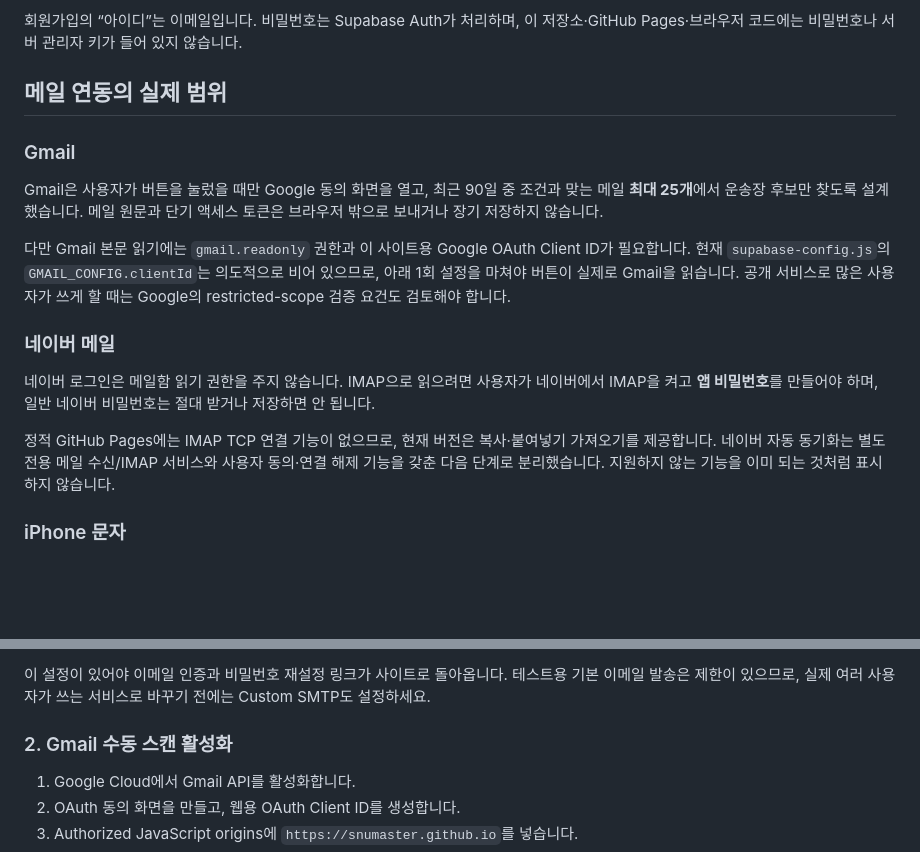
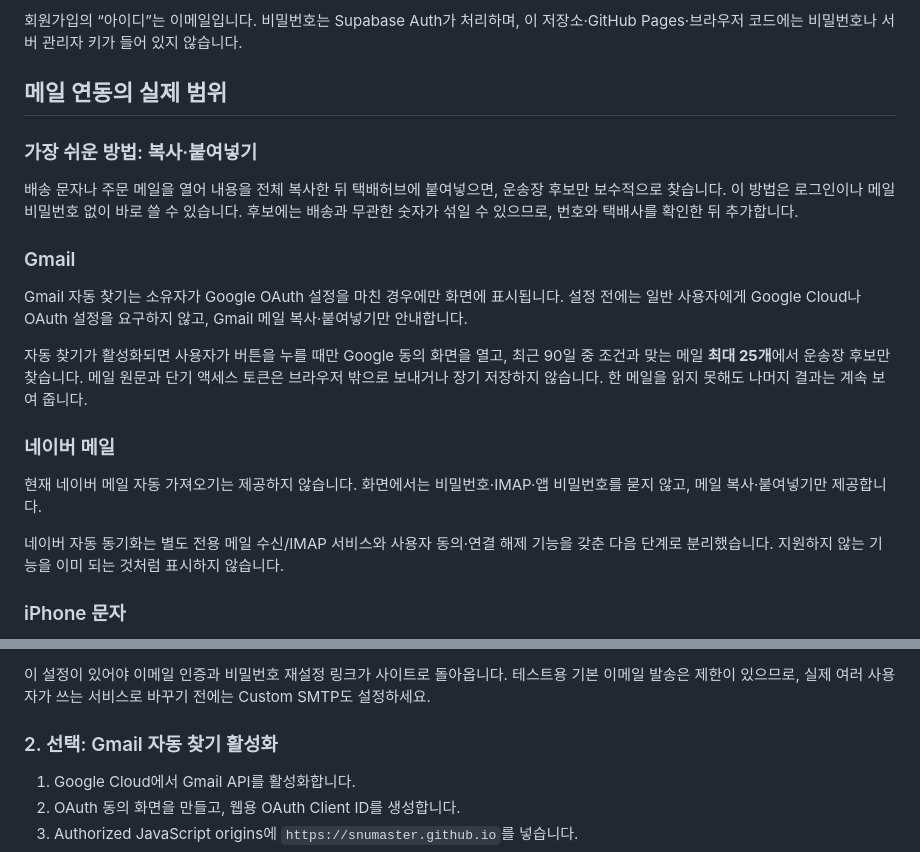
Before and after one commit to SnuMaster/delivery, a Markdown page: README.md, 2 parts joined by grey strips. GitHub-like rendering; blank space fills up the shorter version.

Commit message:
Simplify parcel mail import flow

```diff
--- a/README.md
+++ b/README.md
@@ -19,17 +19,21 @@
 
 ## 메일 연동의 실제 범위
 
+### 가장 쉬운 방법: 복사·붙여넣기
+
+배송 문자나 주문 메일을 열어 내용을 전체 복사한 뒤 택배허브에 붙여넣으면, 운송장 후보만 보수적으로 찾습니다. 이 방법은 로그인이나 메일 비밀번호 없이 바로 쓸 수 있습니다. 후보에는 배송과 무관한 숫자가 섞일 수 있으므로, 번호와 택배사를 확인한 뒤 추가합니다.
+
 ### Gmail
 
-Gmail은 사용자가 버튼을 눌렀을 때만 Google 동의 화면을 열고, 최근 90일 중 조건과 맞는 메일 **최대 25개**에서 운송장 후보만 찾도록 설계했습니다. 메일 원문과 단기 액세스 토큰은 브라우저 밖으로 보내거나 장기 저장하지 않습니다.
+Gmail 자동 찾기는 소유자가 Google OAuth 설정을 마친 경우에만 화면에 표시됩니다. 설정 전에는 일반 사용자에게 Google Cloud나 OAuth 설정을 요구하지 않고, Gmail 메일 복사·붙여넣기만 안내합니다.
 
-다만 Gmail 본문 읽기에는 `gmail.readonly` 권한과 이 사이트용 Google OAuth Client ID가 필요합니다. 현재 `supabase-config.js`의 `GMAIL_CONFIG.clientId`는 의도적으로 비어 있으므로, 아래 1회 설정을 마쳐야 버튼이 실제로 Gmail을 읽습니다. 공개 서비스로 많은 사용자가 쓰게 할 때는 Google의 restricted-scope 검증 요건도 검토해야 합니다.
+자동 찾기가 활성화되면 사용자가 버튼을 누를 때만 Google 동의 화면을 열고, 최근 90일 중 조건과 맞는 메일 **최대 25개**에서 운송장 후보만 찾습니다. 메일 원문과 단기 액세스 토큰은 브라우저 밖으로 보내거나 장기 저장하지 않습니다. 한 메일을 읽지 못해도 나머지 결과는 계속 보여 줍니다.
 
 ### 네이버 메일
 
-네이버 로그인은 메일함 읽기 권한을 주지 않습니다. IMAP으로 읽으려면 사용자가 네이버에서 IMAP을 켜고 **앱 비밀번호**를 만들어야 하며, 일반 네이버 비밀번호는 절대 받거나 저장하면 안 됩니다.
+현재 네이버 메일 자동 가져오기는 제공하지 않습니다. 화면에서는 비밀번호·IMAP·앱 비밀번호를 묻지 않고, 메일 복사·붙여넣기만 제공합니다.
 
-정적 GitHub Pages에는 IMAP TCP 연결 기능이 없으므로, 현재 버전은 복사·붙여넣기 가져오기를 제공합니다. 네이버 자동 동기화는 별도 전용 메일 수신/IMAP 서비스와 사용자 동의·연결 해제 기능을 갖춘 다음 단계로 분리했습니다. 지원하지 않는 기능을 이미 되는 것처럼 표시하지 않습니다.
+네이버 자동 동기화는 별도 전용 메일 수신/IMAP 서비스와 사용자 동의·연결 해제 기능을 갖춘 다음 단계로 분리했습니다. 지원하지 않는 기능을 이미 되는 것처럼 표시하지 않습니다.
 
 ### iPhone 문자
 
@@ -68,7 +72,7 @@ Supabase Dashboard → **Authentication → URL Configuration**에서 아래처
 
 이 설정이 있어야 이메일 인증과 비밀번호 재설정 링크가 사이트로 돌아옵니다. 테스트용 기본 이메일 발송은 제한이 있으므로, 실제 여러 사용자가 쓰는 서비스로 바꾸기 전에는 Custom SMTP도 설정하세요.
 
-### 2. Gmail 수동 스캔 활성화
+### 2. 선택: Gmail 자동 찾기 활성화
 
 1. Google Cloud에서 Gmail API를 활성화합니다.
 2. OAuth 동의 화면을 만들고, 웹용 OAuth Client ID를 생성합니다.
```
